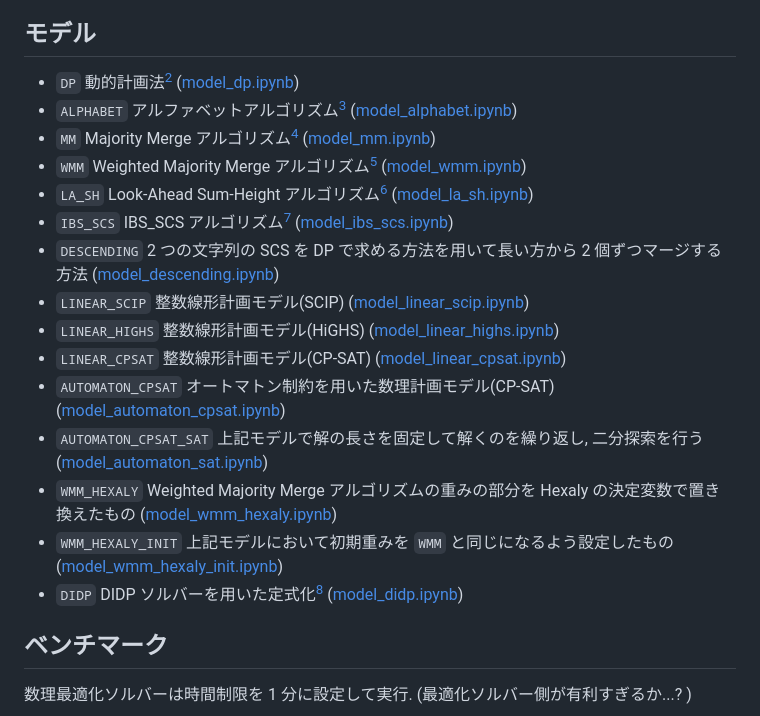
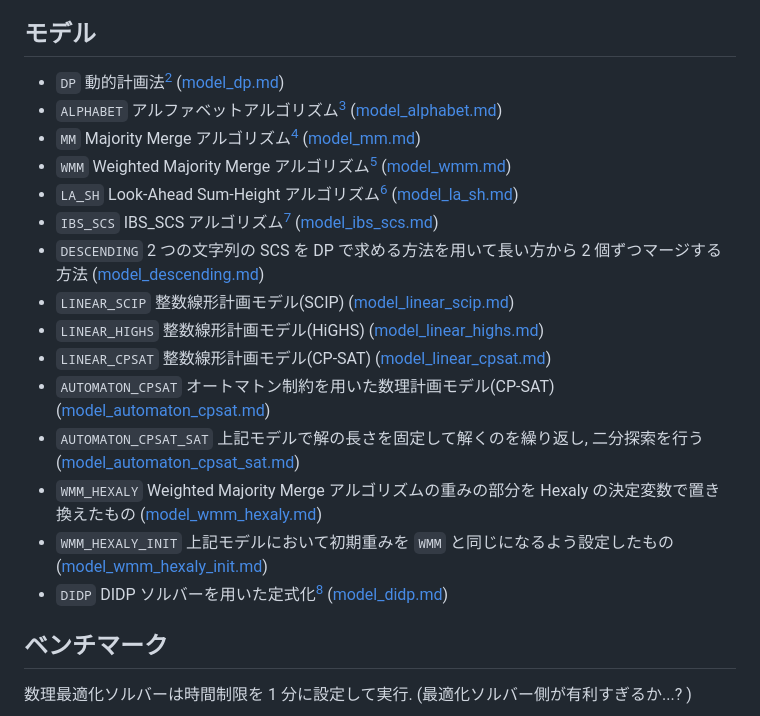
Before and after one commit to espeon011/opt_note, a Markdown page: src/scsp/README.md, the part around the change. Rendered like a GitHub page.

Commit message:
SCSP の各モデルの参照先を ipynb から md に変更

```diff
--- a/src/scsp/README.md
+++ b/src/scsp/README.md
@@ -16,21 +16,21 @@ Shortest Common Supersequence Problem (SCSP) は与えられた複数の配列
 
 ## モデル
 
-- `DP` 動的計画法[^5] ([model_dp.ipynb](./__marimo__/model_dp.ipynb))
-- `ALPHABET` アルファベットアルゴリズム[^3] ([model_alphabet.ipynb](./__marimo__/model_alphabet.ipynb))
-- `MM` Majority Merge アルゴリズム[^1] ([model_mm.ipynb](./__marimo__/model_mm.ipynb))
-- `WMM` Weighted Majority Merge アルゴリズム[^4] ([model_wmm.ipynb](./__marimo__/model_wmm.ipynb))
-- `LA_SH` Look-Ahead Sum-Height アルゴリズム[^7] ([model_la_sh.ipynb](./__marimo__/model_la_sh.ipynb))
-- `IBS_SCS` IBS_SCS アルゴリズム[^2] ([model_ibs_scs.ipynb](./__marimo__/model_ibs_scs.ipynb))
-- `DESCENDING` 2 つの文字列の SCS を DP で求める方法を用いて長い方から 2 個ずつマージする方法 ([model_descending.ipynb](./__marimo__/model_descending.ipynb))
-- `LINEAR_SCIP` 整数線形計画モデル(SCIP) ([model_linear_scip.ipynb](./__marimo__/model_linear_scip.ipynb))
-- `LINEAR_HIGHS` 整数線形計画モデル(HiGHS) ([model_linear_highs.ipynb](./__marimo__/model_linear_highs.ipynb))
-- `LINEAR_CPSAT` 整数線形計画モデル(CP-SAT) ([model_linear_cpsat.ipynb](./__marimo__/model_linear_cpsat.ipynb))
-- `AUTOMATON_CPSAT` オートマトン制約を用いた数理計画モデル(CP-SAT) ([model_automaton_cpsat.ipynb](./__marimo__/model_automaton_cpsat.ipynb))
-- `AUTOMATON_CPSAT_SAT` 上記モデルで解の長さを固定して解くのを繰り返し, 二分探索を行う ([model_automaton_sat.ipynb](./__marimo__/model_automaton_cpsat_sat.ipynb))
-- `WMM_HEXALY` Weighted Majority Merge アルゴリズムの重みの部分を Hexaly の決定変数で置き換えたもの ([model_wmm_hexaly.ipynb](./__marimo__/model_wmm_hexaly.ipynb))
-- `WMM_HEXALY_INIT` 上記モデルにおいて初期重みを `WMM` と同じになるよう設定したもの ([model_wmm_hexaly_init.ipynb](./__marimo__/model_wmm_hexaly_init.ipynb))
-- `DIDP` DIDP ソルバーを用いた定式化[^6] ([model_didp.ipynb](./__marimo__/model_didp.ipynb))
+- `DP` 動的計画法[^5] ([model_dp.md](./__marimo__/model_dp.md))
+- `ALPHABET` アルファベットアルゴリズム[^3] ([model_alphabet.md](./__marimo__/model_alphabet.md))
+- `MM` Majority Merge アルゴリズム[^1] ([model_mm.md](./__marimo__/model_mm.md))
+- `WMM` Weighted Majority Merge アルゴリズム[^4] ([model_wmm.md](./__marimo__/model_wmm.md))
+- `LA_SH` Look-Ahead Sum-Height アルゴリズム[^7] ([model_la_sh.md](./__marimo__/model_la_sh.md))
+- `IBS_SCS` IBS_SCS アルゴリズム[^2] ([model_ibs_scs.md](./__marimo__/model_ibs_scs.md))
+- `DESCENDING` 2 つの文字列の SCS を DP で求める方法を用いて長い方から 2 個ずつマージする方法 ([model_descending.md](./__marimo__/model_descending.md))
+- `LINEAR_SCIP` 整数線形計画モデル(SCIP) ([model_linear_scip.md](./__marimo__/model_linear_scip.md))
+- `LINEAR_HIGHS` 整数線形計画モデル(HiGHS) ([model_linear_highs.md](./__marimo__/model_linear_highs.md))
+- `LINEAR_CPSAT` 整数線形計画モデル(CP-SAT) ([model_linear_cpsat.md](./__marimo__/model_linear_cpsat.md))
+- `AUTOMATON_CPSAT` オートマトン制約を用いた数理計画モデル(CP-SAT) ([model_automaton_cpsat.md](./__marimo__/model_automaton_cpsat.md))
+- `AUTOMATON_CPSAT_SAT` 上記モデルで解の長さを固定して解くのを繰り返し, 二分探索を行う ([model_automaton_cpsat_sat.md](./__marimo__/model_automaton_cpsat_sat.md))
+- `WMM_HEXALY` Weighted Majority Merge アルゴリズムの重みの部分を Hexaly の決定変数で置き換えたもの ([model_wmm_hexaly.md](./__marimo__/model_wmm_hexaly.md))
+- `WMM_HEXALY_INIT` 上記モデルにおいて初期重みを `WMM` と同じになるよう設定したもの ([model_wmm_hexaly_init.md](./__marimo__/model_wmm_hexaly_init.md))
+- `DIDP` DIDP ソルバーを用いた定式化[^6] ([model_didp.md](./__marimo__/model_didp.md))
 
 ## ベンチマーク
 
```
